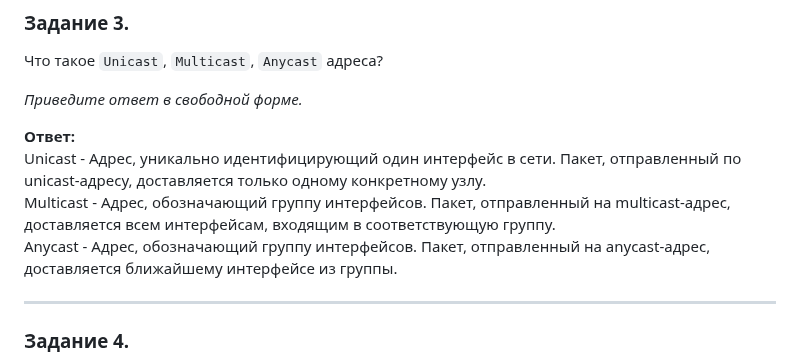
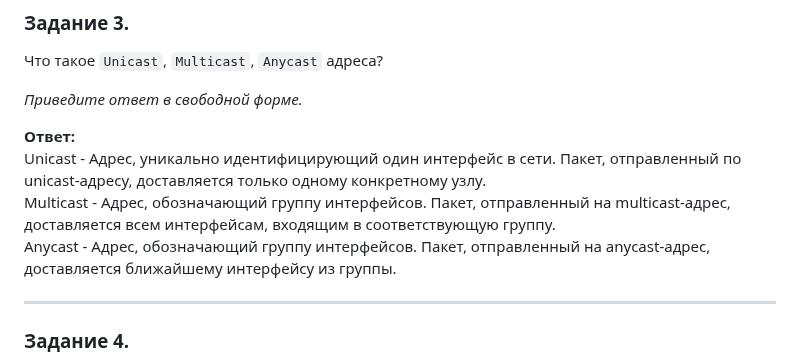
Before and after one commit to LuckyVl/devops, a Markdown page: 4-13.md, the part around the change. Drawn GitHub-style.

```diff
--- a/4-13.md
+++ b/4-13.md
@@ -48,7 +48,7 @@
 **Ответ:**
 Unicast - Адрес, уникально идентифицирующий один интерфейс в сети. Пакет, отправленный по unicast-адресу, доставляется только одному конкретному узлу.
 Multicast - Адрес, обозначающий группу интерфейсов. Пакет, отправленный на multicast-адрес, доставляется всем интерфейсам, входящим в соответствующую группу.
-Anycast - Адрес, обозначающий группу интерфейсов. Пакет, отправленный на anycast-адрес, доставляется ближайшему интерфейсe из группы.
+Anycast - Адрес, обозначающий группу интерфейсов. Пакет, отправленный на anycast-адрес, доставляется ближайшему интерфейсу из группы.
 
 ---
 
```
